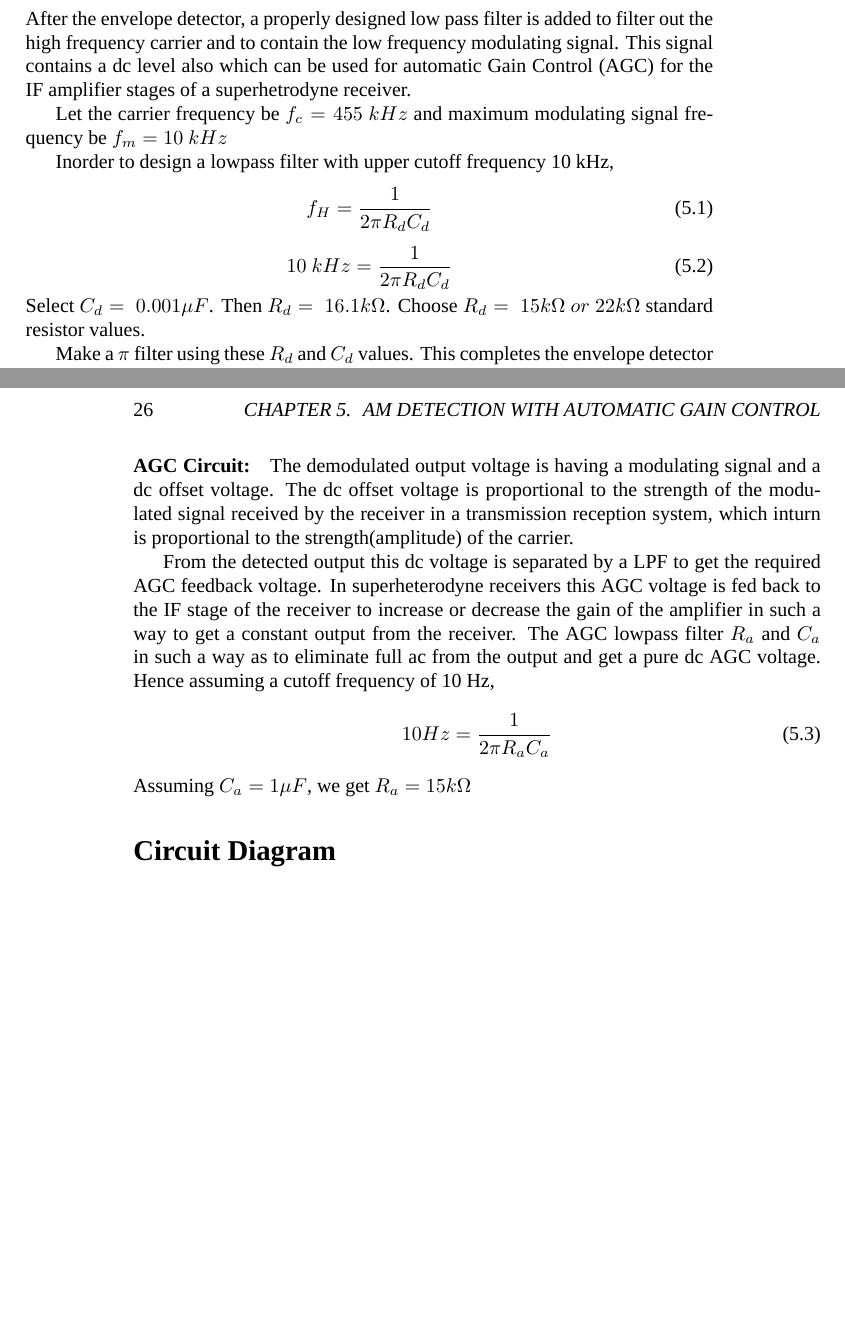
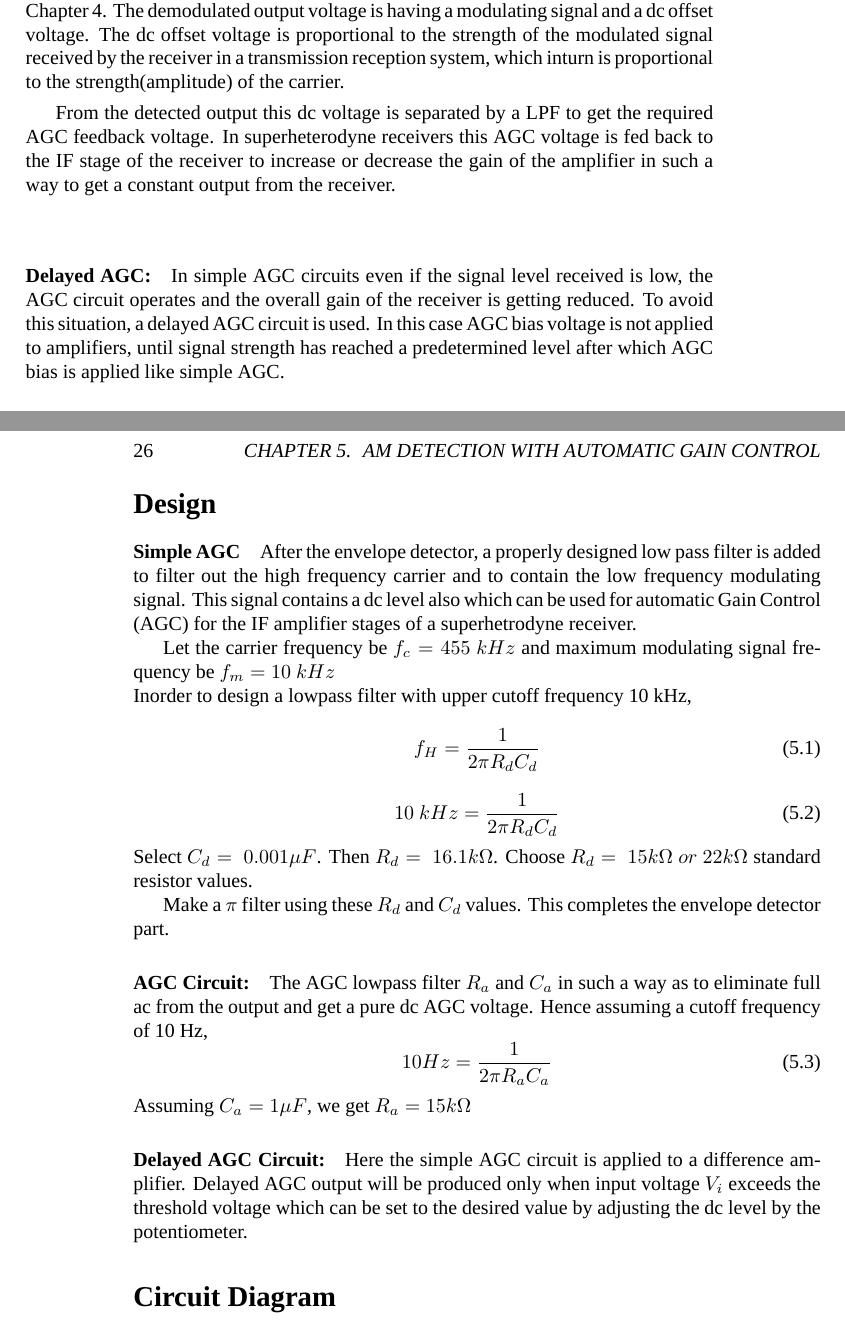
Before and after one commit to kavyamanohar/analogcommunication, a LaTeX book (analogcommunicationcircuits/analogcommunication.tex, which reads analogcommunicationcircuits/chapters/amdemodAGC.tex): two parts of pages 25 and 26 of 53, joined at a grey line, cut so that both start at the same text, the shorter picture padded with empty space. Compiled offline with XeLaTeX; a missing font is replaced by an installed copy or a similar font.

Commit message:
[analogcommunicationcircuits] Added Delayed AGC theory

```diff
--- a/analogcommunicationcircuits/chapters/amdemodAGC.tex
+++ b/analogcommunicationcircuits/chapters/amdemodAGC.tex
@@ -2,12 +2,21 @@
 \section*{Aim}
 To demodulate the message content from AM signal. Also detect the automatic gain control signal from the received AM signal.
 \section*{Theory}
-A simple AM demodulator is a diode envelope detector as discussed in  Chapter \ref{AMDetection}.
-\section*{Design}After the envelope detector, a properly designed low pass filter is added to filter out the high frequency carrier and to contain the low frequency modulating signal. This signal contains a dc level also which can be used for automatic Gain Control (AGC) for the IF amplifier stages of a superhetrodyne receiver.
+\paragraph{Simple AGC:}
+
+A simple AM demodulator is a diode envelope detector as discussed in  Chapter \ref{AMDetection}. The demodulated output voltage is having a modulating signal and a dc offset voltage. The dc offset voltage is proportional to the strength of the modulated signal received by the receiver in a transmission reception system, which inturn is proportional to the strength(amplitude) of the carrier.
+
+From the detected output this dc voltage is separated by a LPF to get the required AGC feedback voltage. In superheterodyne receivers this AGC voltage is fed back to the IF stage of the receiver to increase or decrease the gain of the amplifier in such a way to get a constant output from the receiver.
+
+\paragraph{Delayed AGC:}In simple AGC circuits even if the signal level received is low, the AGC circuit operates and the overall gain of the receiver is getting reduced. To avoid this situation, a delayed AGC circuit is used. In this case AGC bias voltage is not applied to amplifiers, until signal strength has reached a predetermined level after which AGC bias is applied like simple AGC.
+
+\section*{Design}
+\paragraph{Simple AGC}
+ After the envelope detector, a properly designed low pass filter is added to filter out the high frequency carrier and to contain the low frequency modulating signal. This signal contains a dc level also which can be used for automatic Gain Control (AGC) for the IF amplifier stages of a superhetrodyne receiver.
 
 Let the carrier frequency be $f_c=455\ kHz$ and maximum modulating signal frequency be $f_m=10\ kHz$
 
-Inorder to design a lowpass filter with upper cutoff frequency 10 kHz,
+\noindent Inorder to design a lowpass filter with upper cutoff frequency 10 kHz,
 \begin{equation}
 f_H=\frac{1}{2\pi R_dC_d}
 \end{equation}
@@ -18,14 +27,14 @@ f_H=\frac{1}{2\pi R_dC_d}
 Choose $R_d=\ 15k\Omega \ or\ 22k\Omega$ standard resistor values.
 
 Make a $\pi$ filter using these $R_d$ and $C_d$ values. This completes the envelope detector part.
-\paragraph{AGC Circuit:} The demodulated output voltage is having a modulating signal and a dc offset voltage. The dc offset voltage is proportional to the strength of the modulated signal received by the receiver in a transmission reception system, which inturn is proportional to the strength(amplitude) of the carrier.
-
-From the detected output this dc voltage is separated by a LPF to get the required AGC feedback voltage. In superheterodyne receivers this AGC voltage is fed back to the IF stage of the receiver to increase or decrease the gain of the amplifier in such a way to get a constant output from the receiver. The AGC lowpass filter $R_a$ and $C_a$ in such a way as to eliminate full ac from the output and get a pure dc AGC voltage.
+\paragraph{AGC Circuit:} The AGC lowpass filter $R_a$ and $C_a$ in such a way as to eliminate full ac from the output and get a pure dc AGC voltage.
 Hence assuming a cutoff frequency of 10 Hz,
 \begin{equation}
 10 Hz= \frac{1}{2\pi R_aC_a}
 \end{equation}
 \noindent Assuming $C_a=1 \mu F$, we get $R_a=15 k \Omega$
+\paragraph{Delayed AGC Circuit:}
+Here the simple AGC circuit is applied to a difference amplifier.  Delayed AGC output will be produced only when input voltage $V_i$ exceeds the threshold voltage which can be set to the desired value by adjusting the dc level by the potentiometer.
 
 \section*{Circuit Diagram}
 \section*{Procedure}
```
